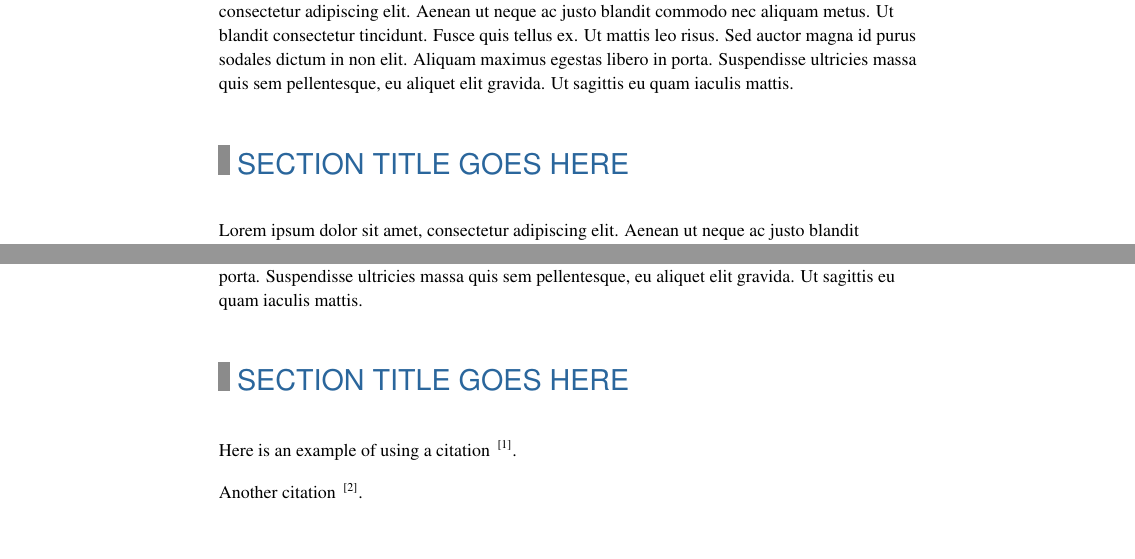
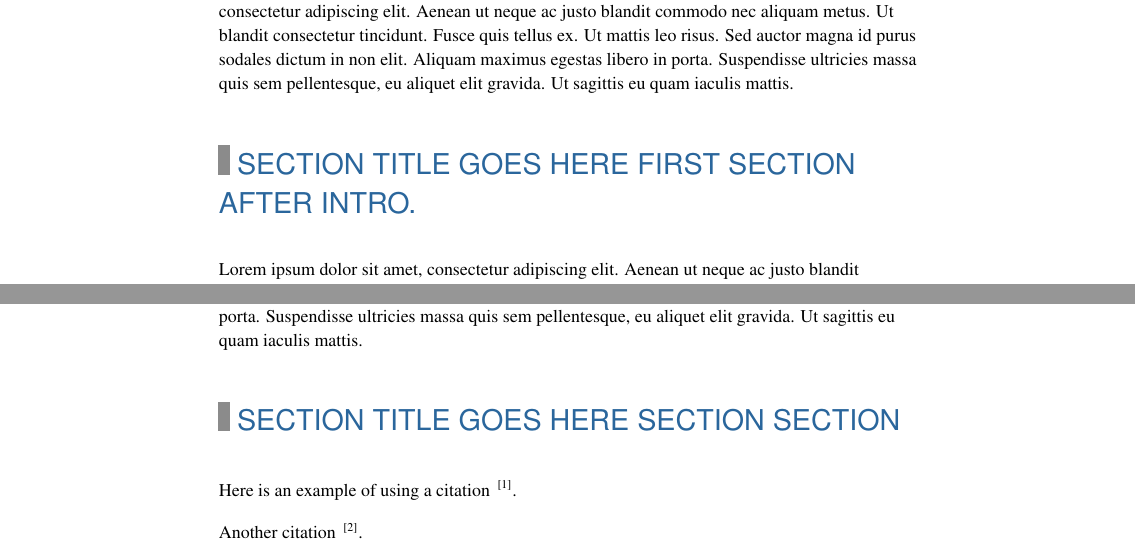
Before and after one commit to sdwareham/CS-LaTeX, a LaTeX document (cs.tex): two parts of pages 1 and 3 of 4, joined at a grey line, cut so that both start at the same text. Compiled offline with pdfLaTeX.

Commit message:
Add files via upload

```diff
--- a/cs.tex
+++ b/cs.tex
@@ -125,7 +126,7 @@
 %%%%%%%%%%%%%%%%%%%%%%%%%%%%%%%%%%%%%%%%%%%%%%
 
 
-\section*{SECTION TITLE GOES HERE}
+\section*{SECTION TITLE GOES HERE FIRST SECTION \\AFTER INTRO.}
 
 Lorem ipsum dolor sit amet, consectetur adipiscing elit. Aenean ut neque ac justo blandit commodo nec aliquam metus. Ut blandit consectetur tincidunt. Fusce quis tellus ex. Ut mattis leo risus. Sed auctor magna id purus sodales dictum in non elit. Aliquam maximus egestas libero in porta. Suspendisse ultricies massa quis sem pellentesque, eu aliquet elit gravida. Ut sagittis eu quam iaculis mattis.
 
@@ -210,7 +211,7 @@ Lorem ipsum dolor sit amet, consectetur adipiscing elit. Aenean ut neque ac just
 
 Lorem ipsum dolor sit amet, consectetur adipiscing elit. Aenean ut neque ac justo blandit commodo nec aliquam metus. Ut blandit consectetur tincidunt. Fusce quis tellus ex. Ut mattis leo risus. Sed auctor magna id purus sodales dictum in non elit. Aliquam maximus egestas libero in porta. Suspendisse ultricies massa quis sem pellentesque, eu aliquet elit gravida. Ut sagittis eu quam iaculis mattis.
 
-\section*{SECTION TITLE GOES HERE}
+\section*{SECTION TITLE GOES HERE SECTION SECTION}
 
 Here is an example of using a citation \textsuperscript{~\cite{Lamport1994a}}.
 
```
Also changed, not shown: cs.tex (7 more changed lines).
